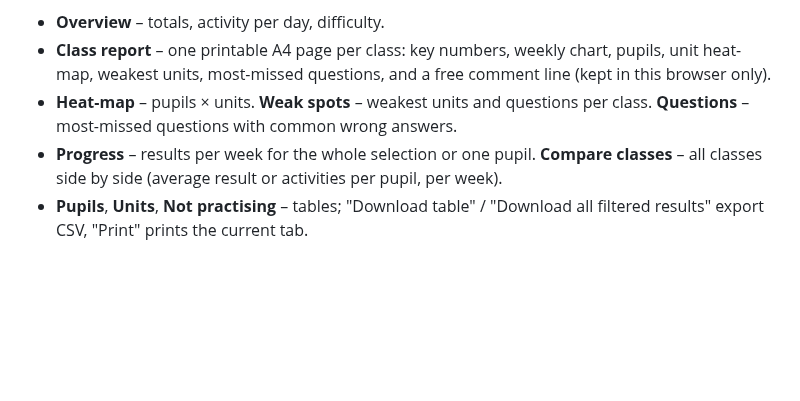
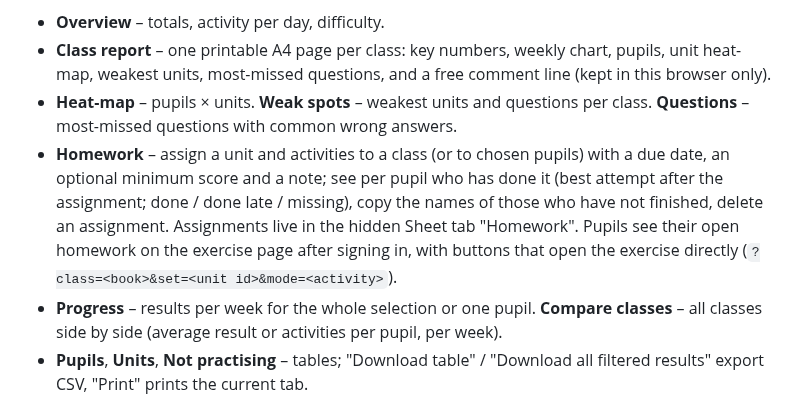
Before and after one commit to NoisyClassRoom/english-tools, a Markdown page: README.md, the part around the change. Drawn GitHub-style; blank space fills up the shorter version.

```diff
--- a/README.md
+++ b/README.md
@@ -52,6 +52,7 @@ Tabs:
 - **Overview** – totals, activity per day, difficulty.
 - **Class report** – one printable A4 page per class: key numbers, weekly chart, pupils, unit heat-map, weakest units, most-missed questions, and a free comment line (kept in this browser only).
 - **Heat-map** – pupils × units. **Weak spots** – weakest units and questions per class. **Questions** – most-missed questions with common wrong answers.
+- **Homework** – assign a unit and activities to a class (or to chosen pupils) with a due date, an optional minimum score and a note; see per pupil who has done it (best attempt after the assignment; done / done late / missing), copy the names of those who have not finished, delete an assignment. Assignments live in the hidden Sheet tab "Homework". Pupils see their open homework on the exercise page after signing in, with buttons that open the exercise directly (`?class=<book>&set=<unit id>&mode=<activity>`).
 - **Progress** – results per week for the whole selection or one pupil. **Compare classes** – all classes side by side (average result or activities per pupil, per week).
 - **Pupils**, **Units**, **Not practising** – tables; "Download table" / "Download all filtered results" export CSV, "Print" prints the current tab.
 
```
